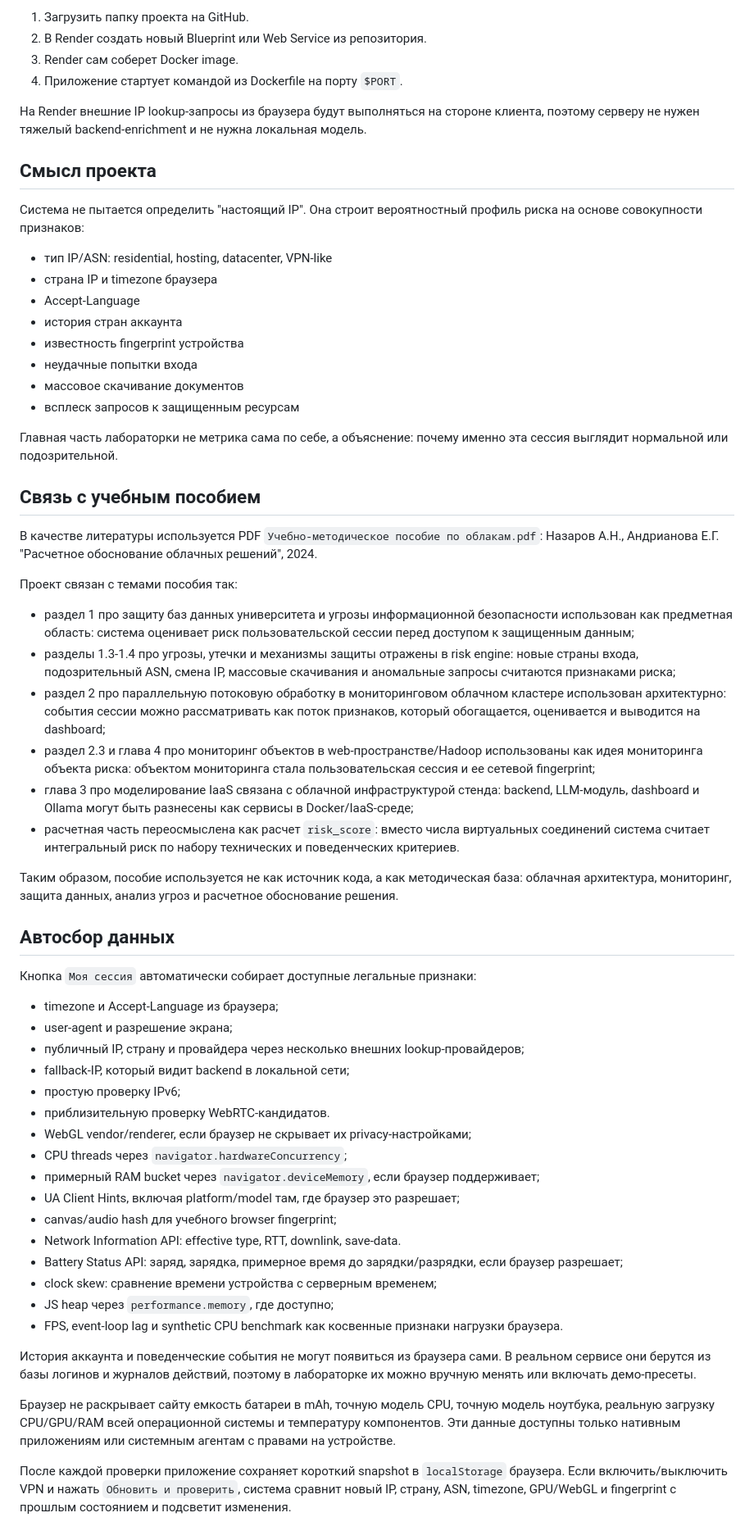
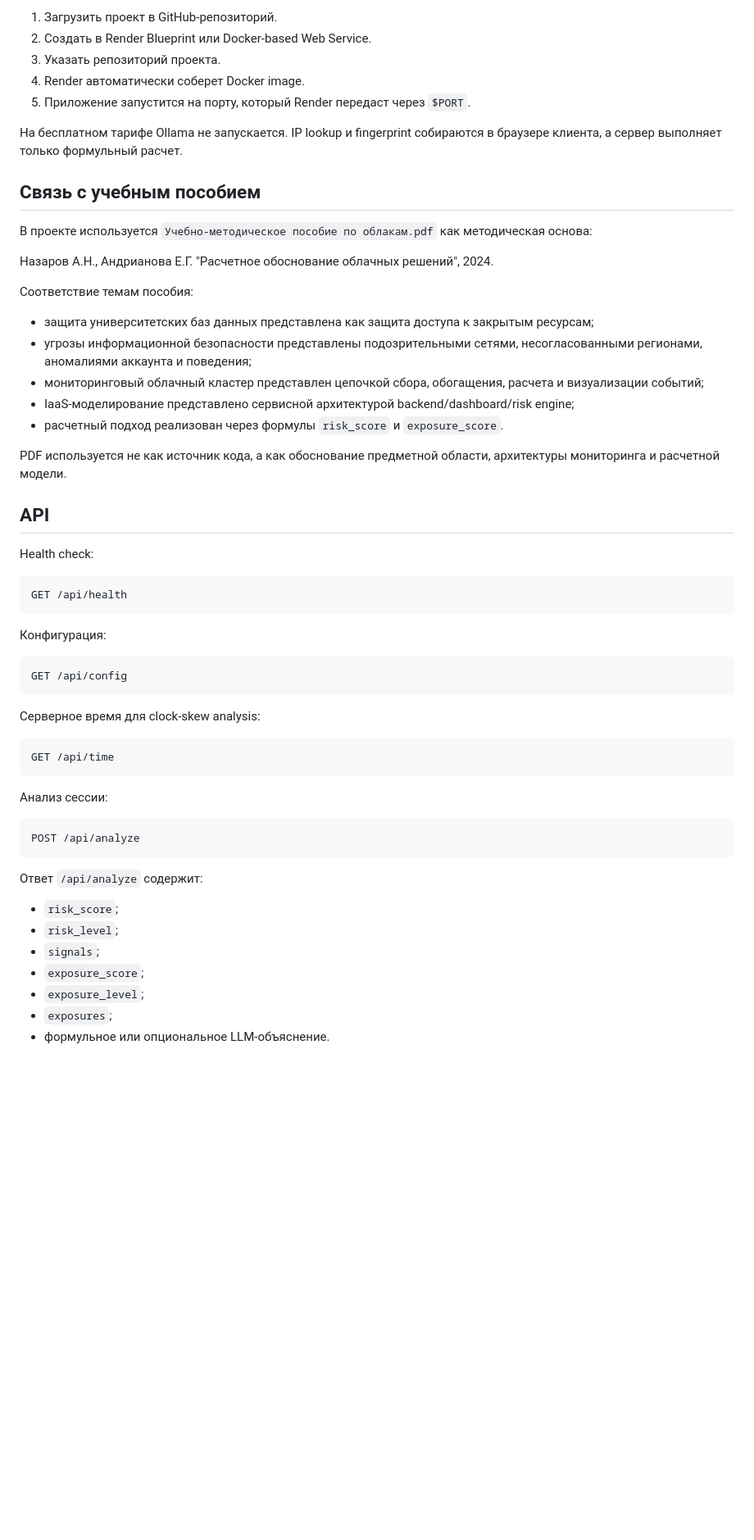
Before and after one commit to nogot261/cloud-defen, a Markdown page: README.md, the part around one of its changes. Shown at 82% size. Rendered like a GitHub page; blank space fills up the shorter version.

````diff
--- a/README.md
+++ b/README.md
@@ -88,64 +294,60 @@ USE_LLM=0
 
-1. Загрузить папку проекта на GitHub.
-2. В Render создать новый Blueprint или Web Service из репозитория.
-3. Render сам соберет Docker image.
-4. Приложение стартует командой из Dockerfile на порту `$PORT`.
+1. Загрузить проект в GitHub-репозиторий.
+2. Создать в Render Blueprint или Docker-based Web Service.
+3. Указать репозиторий проекта.
+4. Render автоматически соберет Docker image.
+5. Приложение запустится на порту, который Render передаст через `$PORT`.
 
-На Render внешние IP lookup-запросы из браузера будут выполняться на стороне клиента, поэтому серверу не нужен тяжелый backend-enrichment и не нужна локальная модель.
-
-## Смысл проекта
-
-Система не пытается определить "настоящий IP". Она строит вероятностный профиль риска на основе совокупности признаков:
-
-- тип IP/ASN: residential, hosting, datacenter, VPN-like
-- страна IP и timezone браузера
-- Accept-Language
-- история стран аккаунта
-- известность fingerprint устройства
-- неудачные попытки входа
-- массовое скачивание документов
-- всплеск запросов к защищенным ресурсам
-
-Главная часть лабораторки не метрика сама по себе, а объяснение: почему именно эта сессия выглядит нормальной или подозрительной.
+На бесплатном тарифе Ollama не запускается. IP lookup и fingerprint собираются в браузере клиента, а сервер выполняет только формульный расчет.
 
 ## Связь с учебным пособием
 
-В качестве литературы используется PDF `Учебно-методическое пособие по облакам.pdf`: Назаров А.Н., Андрианова Е.Г. "Расчетное обоснование облачных решений", 2024.
+В проекте используется `Учебно-методическое пособие по облакам.pdf` как методическая основа:
 
-Проект связан с темами пособия так:
+Назаров А.Н., Андрианова Е.Г. "Расчетное обоснование облачных решений", 2024.
 
-- раздел 1 про защиту баз данных университета и угрозы информационной безопасности использован как предметная область: система оценивает риск пользовательской сессии перед доступом к защищенным данным;
-- разделы 1.3-1.4 про угрозы, утечки и механизмы защиты отражены в risk engine: новые страны входа, подозрительный ASN, смена IP, массовые скачивания и аномальные запросы считаются признаками риска;
-- раздел 2 про параллельную потоковую обработку в мониторинговом облачном кластере использован архитектурно: события сессии можно рассматривать как поток признаков, который обогащается, оценивается и выводится на dashboard;
-- раздел 2.3 и глава 4 про мониторинг объектов в web-пространстве/Hadoop использованы как идея мониторинга объекта риска: объектом мониторинга стала пользовательская сессия и ее сетевой fingerprint;
-- глава 3 про моделирование IaaS связана с облачной инфраструктурой стенда: backend, LLM-модуль, dashboard и Ollama могут быть разнесены как сервисы в Docker/IaaS-среде;
-- расчетная часть переосмыслена как расчет `risk_score`: вместо числа виртуальных соединений система считает интегральный риск по набору технических и поведенческих критериев.
+Соответствие темам пособия:
 
-Таким образом, пособие используется не как источник кода, а как методическая база: облачная архитектура, мониторинг, защита данных, анализ угроз и расчетное обоснование решения.
+- защита университетских баз данных представлена как защита доступа к закрытым ресурсам;
+- угрозы информационной безопасности представлены подозрительными сетями, несогласованными регионами, аномалиями аккаунта и поведения;
+- мониторинговый облачный кластер представлен цепочкой сбора, обогащения, расчета и визуализации событий;
+- IaaS-моделирование представлено сервисной архитектурой backend/dashboard/risk engine;
+- расчетный подход реализован через формулы `risk_score` и `exposure_score`.
 
-## Автосбор данных
+PDF используется не как источник кода, а как обоснование предметной области, архитектуры мониторинга и расчетной модели.
 
-Кнопка `Моя сессия` автоматически собирает доступные легальные признаки:
+## API
 
-- timezone и Accept-Language из браузера;
-- user-agent и разрешение экрана;
-- публичный IP, страну и провайдера через несколько внешних lookup-провайдеров;
-- fallback-IP, который видит backend в локальной сети;
-- простую проверку IPv6;
-- приблизительную проверку WebRTC-кандидатов.
-- WebGL vendor/renderer, если браузер не скрывает их privacy-настройками;
-- CPU threads через `navigator.hardwareConcurrency`;
-- примерный RAM bucket через `navigator.deviceMemory`, если браузер поддерживает;
-- UA Client Hints, включая platform/model там, где браузер это разрешает;
-- canvas/audio hash для учебного browser fingerprint;
-- Network Information API: effective type, RTT, downlink, save-data.
-- Battery Status API: заряд, зарядка, примерное время до зарядки/разрядки, если браузер разрешает;
-- clock skew: сравнение времени устройства с серверным временем;
-- JS heap через `performance.memory`, где доступно;
-- FPS, event-loop lag и synthetic CPU benchmark как косвенные признаки нагрузки браузера.
+Health check:
 
-История аккаунта и поведенческие события не могут появиться из браузера сами. В реальном сервисе они берутся из базы логинов и журналов действий, поэтому в лабораторке их можно вручную менять или включать демо-пресеты.
+```text
+GET /api/health
+```
 
-Браузер не раскрывает сайту емкость батареи в mAh, точную модель CPU, точную модель ноутбука, реальную загрузку CPU/GPU/RAM всей операционной системы и температуру компонентов. Эти данные доступны только нативным приложениям или системным агентам с правами на устройстве.
+Конфигурация:
 
-После каждой проверки приложение сохраняет короткий snapshot в `localStorage` браузера. Если включить/выключить VPN и нажать `Обновить и проверить`, система сравнит новый IP, страну, ASN, timezone, GPU/WebGL и fingerprint с прошлым состоянием и подсветит изменения.
+```text
+GET /api/config
+```
+
+Серверное время для clock-skew analysis:
+
+```text
+GET /api/time
+```
+
+Анализ сессии:
+
+```text
+POST /api/analyze
+```
+
+Ответ `/api/analyze` содержит:
+
+- `risk_score`;
+- `risk_level`;
+- `signals`;
+- `exposure_score`;
+- `exposure_level`;
+- `exposures`;
+- формульное или опциональное LLM-объяснение.
````
Also changed, not shown: other parts of README.md (+232 -26 lines).
